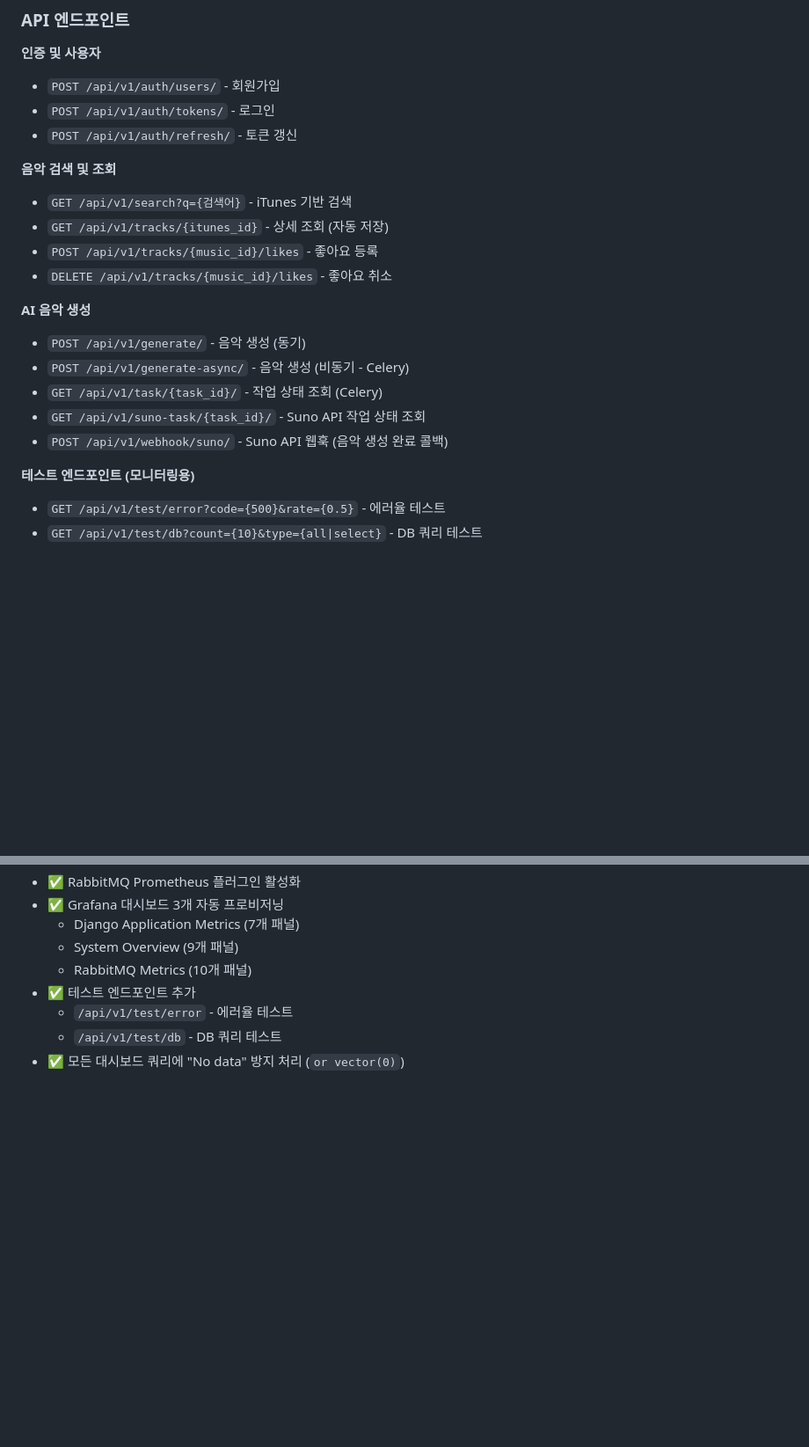
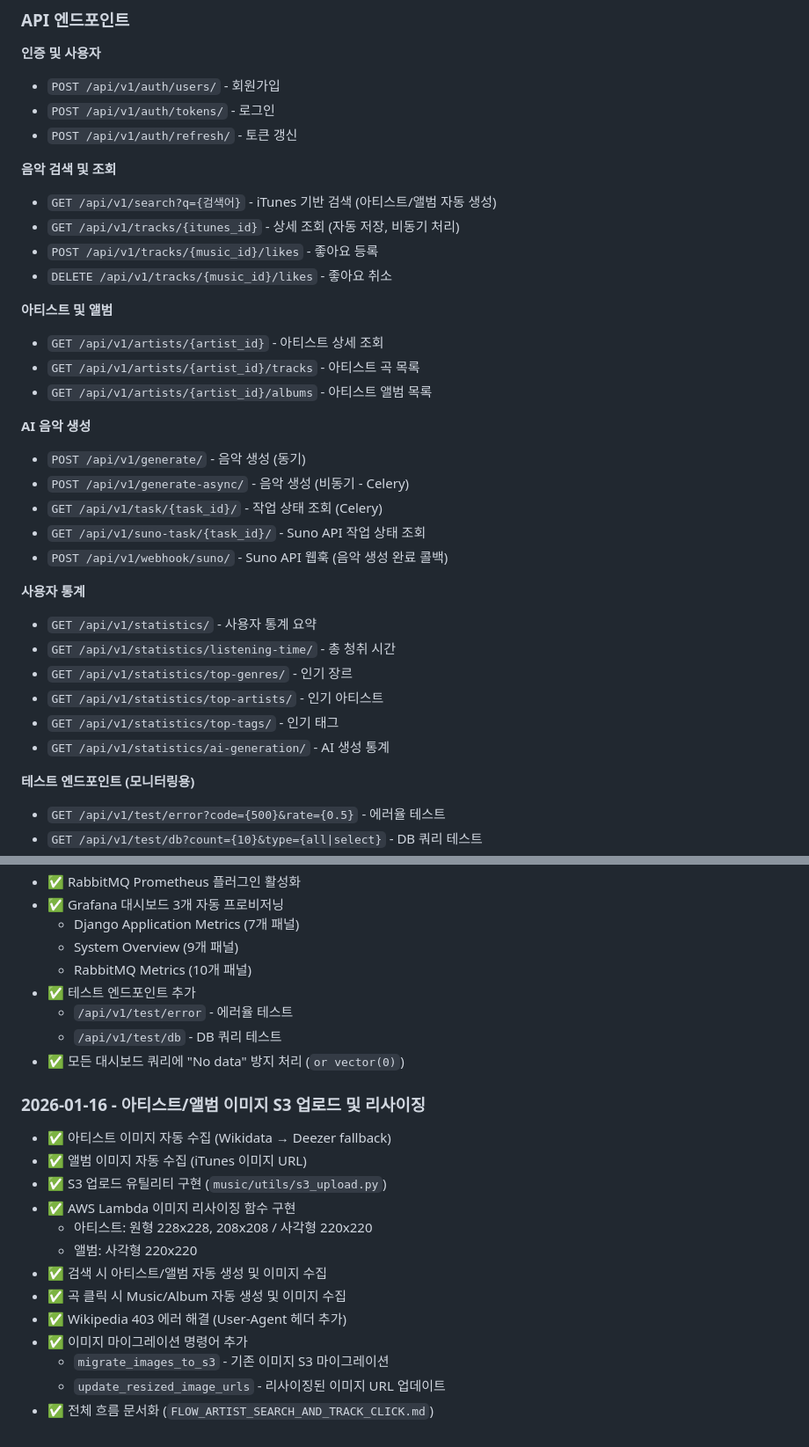
Before and after one commit to 2025-TecheerBootcamp-team-i/Backend, a Markdown page: TREE.md, 2 parts joined by grey strips. Shown at 88% size. GitHub-like rendering; blank space fills up the shorter version.

```diff
--- a/TREE.md
+++ b/TREE.md
@@ -135,10 +162,15 @@ Backend/
 - `POST /api/v1/auth/refresh/` - 토큰 갱신
 
 **음악 검색 및 조회**
-- `GET /api/v1/search?q={검색어}` - iTunes 기반 검색
-- `GET /api/v1/tracks/{itunes_id}` - 상세 조회 (자동 저장)
+- `GET /api/v1/search?q={검색어}` - iTunes 기반 검색 (아티스트/앨범 자동 생성)
+- `GET /api/v1/tracks/{itunes_id}` - 상세 조회 (자동 저장, 비동기 처리)
 - `POST /api/v1/tracks/{music_id}/likes` - 좋아요 등록
 - `DELETE /api/v1/tracks/{music_id}/likes` - 좋아요 취소
+
+**아티스트 및 앨범**
+- `GET /api/v1/artists/{artist_id}` - 아티스트 상세 조회
+- `GET /api/v1/artists/{artist_id}/tracks` - 아티스트 곡 목록
+- `GET /api/v1/artists/{artist_id}/albums` - 아티스트 앨범 목록
 
 **AI 음악 생성**
 - `POST /api/v1/generate/` - 음악 생성 (동기)
@@ -146,6 +178,14 @@ Backend/
 - `GET /api/v1/task/{task_id}/` - 작업 상태 조회 (Celery)
 - `GET /api/v1/suno-task/{task_id}/` - Suno API 작업 상태 조회
 - `POST /api/v1/webhook/suno/` - Suno API 웹훅 (음악 생성 완료 콜백)
+
+**사용자 통계**
+- `GET /api/v1/statistics/` - 사용자 통계 요약
+- `GET /api/v1/statistics/listening-time/` - 총 청취 시간
+- `GET /api/v1/statistics/top-genres/` - 인기 장르
+- `GET /api/v1/statistics/top-artists/` - 인기 아티스트
+- `GET /api/v1/statistics/top-tags/` - 인기 태그
+- `GET /api/v1/statistics/ai-generation/` - AI 생성 통계
 
 **테스트 엔드포인트 (모니터링용)**
 - `GET /api/v1/test/error?code={500}&rate={0.5}` - 에러율 테스트
@@ -175,3 +215,18 @@ Backend/
   - `/api/v1/test/error` - 에러율 테스트
   - `/api/v1/test/db` - DB 쿼리 테스트
 - ✅ 모든 대시보드 쿼리에 "No data" 방지 처리 (`or vector(0)`)
+
+### 2026-01-16 - 아티스트/앨범 이미지 S3 업로드 및 리사이징
+- ✅ 아티스트 이미지 자동 수집 (Wikidata → Deezer fallback)
+- ✅ 앨범 이미지 자동 수집 (iTunes 이미지 URL)
+- ✅ S3 업로드 유틸리티 구현 (`music/utils/s3_upload.py`)
+- ✅ AWS Lambda 이미지 리사이징 함수 구현
+  - 아티스트: 원형 228x228, 208x208 / 사각형 220x220
+  - 앨범: 사각형 220x220
+- ✅ 검색 시 아티스트/앨범 자동 생성 및 이미지 수집
+- ✅ 곡 클릭 시 Music/Album 자동 생성 및 이미지 수집
+- ✅ Wikipedia 403 에러 해결 (User-Agent 헤더 추가)
+- ✅ 이미지 마이그레이션 명령어 추가
+  - `migrate_images_to_s3` - 기존 이미지 S3 마이그레이션
+  - `update_resized_image_urls` - 리사이징된 이미지 URL 업데이트
+- ✅ 전체 흐름 문서화 (`FLOW_ARTIST_SEARCH_AND_TRACK_CLICK.md`)
```
Also changed, not shown: other parts of TREE.md (+31 -4 lines).
